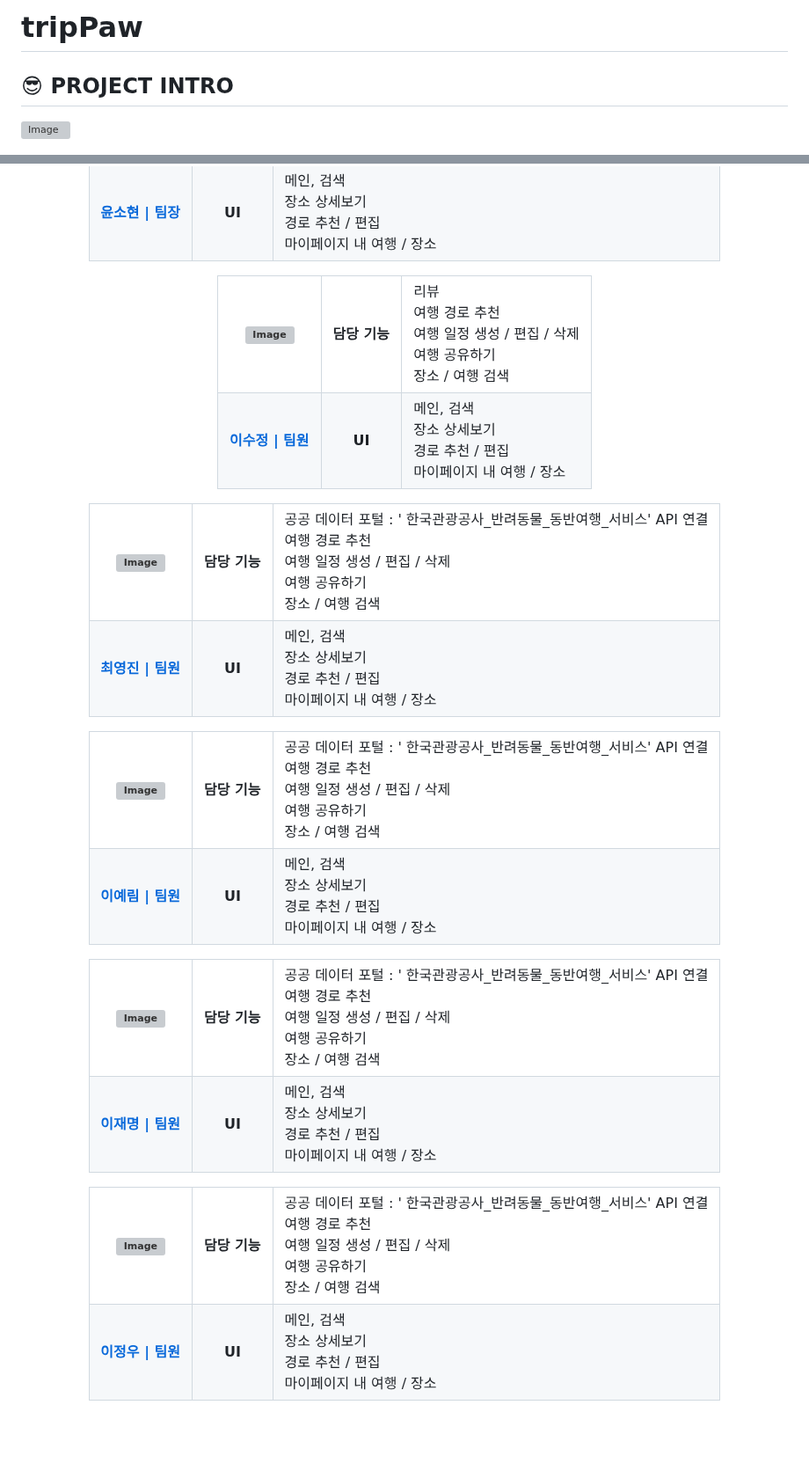
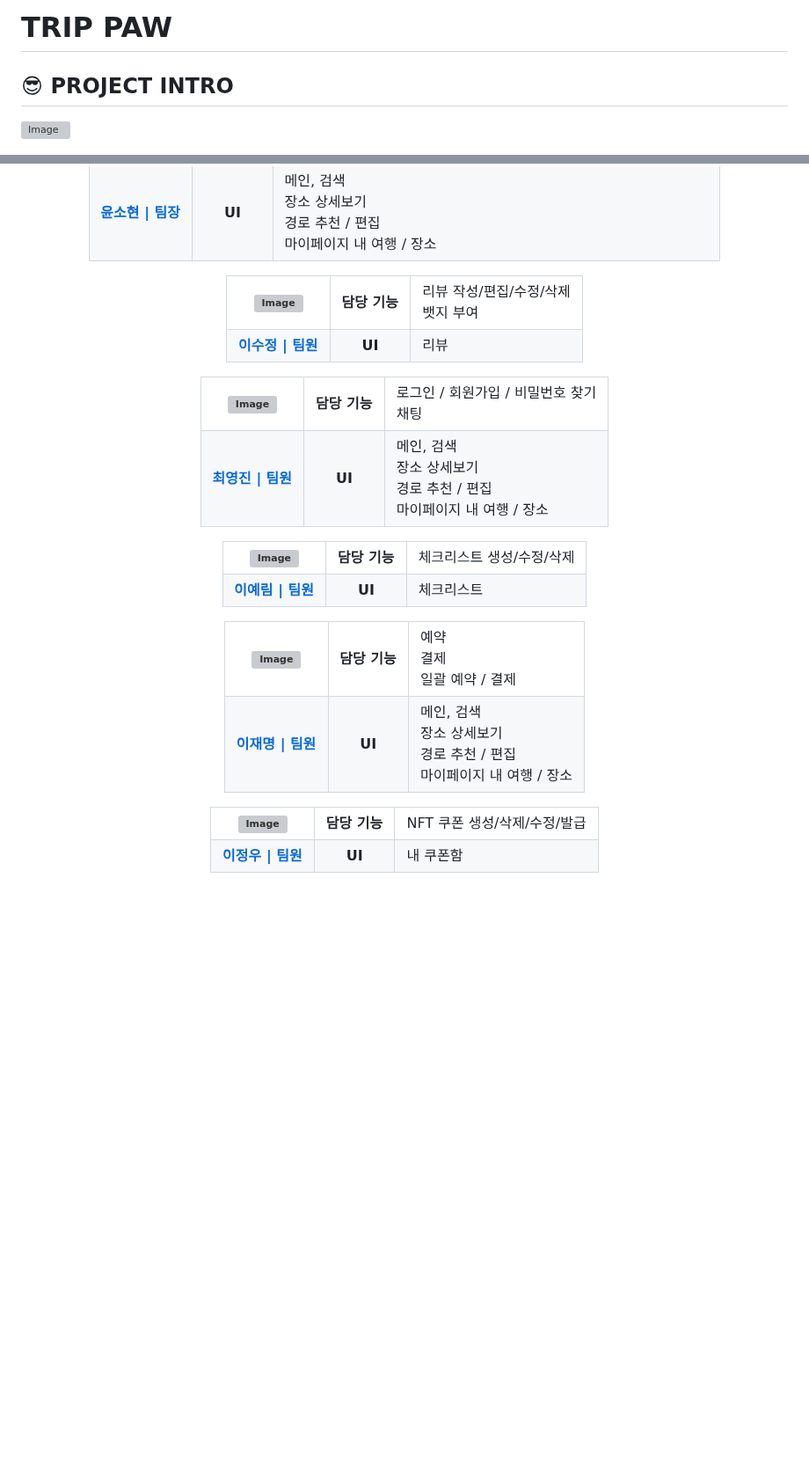
Before and after one commit to syeon279/tripPaw, a Markdown page: README.md, 2 parts joined by grey strips. Shown at 88% size. Drawn GitHub-style; blank space fills up the shorter version; grey boxes are pictures that could not be loaded.

```diff
--- a/README.md
+++ b/README.md
@@ -1,4 +1,4 @@
-# tripPaw
+# TRIP PAW
 
 ## 😎 PROJECT INTRO
 <img width="1446" height="808" alt="Image" src="https://github.com/user-attachments/assets/21ca11d7-4f91-49c1-bbbd-eff6c2258386" />
@@ -66,11 +66,8 @@
         담당 기능
       </th>
       <td>
-        리뷰 <br />
-        여행 경로 추천 <br />
-        여행 일정 생성 / 편집 / 삭제  <br />
-        여행 공유하기  <br />
-        장소 / 여행 검색 <br />
+        리뷰 작성/편집/수정/삭제<br />
+        뱃지 부여
       </td>
     </tr>
       <tr>
@@ -81,10 +78,7 @@
         UI
       </th>
       <td>
-        메인, 검색  <br />
-        장소 상세보기  <br />
-        경로 추천 / 편집  <br />
-        마이페이지 내 여행 / 장소  <br />
+        리뷰  <br />
       </td>
     </tr>
 
@@ -97,11 +91,8 @@
         담당 기능
       </th>
       <td>
-        공공 데이터 포털 : '	한국관광공사_반려동물_동반여행_서비스' API 연결 <br />
-        여행 경로 추천 <br />
-        여행 일정 생성 / 편집 / 삭제  <br />
-        여행 공유하기  <br />
-        장소 / 여행 검색 <br />
+        로그인 / 회원가입 / 비밀번호 찾기 <br />
+        채팅
       </td>
     </tr>
       <tr>
@@ -129,11 +120,7 @@
         담당 기능
       </th>
       <td>
-        공공 데이터 포털 : '	한국관광공사_반려동물_동반여행_서비스' API 연결 <br />
-        여행 경로 추천 <br />
-        여행 일정 생성 / 편집 / 삭제  <br />
-        여행 공유하기  <br />
-        장소 / 여행 검색 <br />
+        체크리스트 생성/수정/삭제
       </td>
     </tr>
       <tr>
@@ -144,10 +131,7 @@
         UI
       </th>
       <td>
-        메인, 검색  <br />
-        장소 상세보기  <br />
-        경로 추천 / 편집  <br />
-        마이페이지 내 여행 / 장소  <br />
+        체크리스트
       </td>
     </tr>
   </table>
@@ -161,11 +145,9 @@
         담당 기능
       </th>
       <td>
-        공공 데이터 포털 : '	한국관광공사_반려동물_동반여행_서비스' API 연결 <br />
-        여행 경로 추천 <br />
-        여행 일정 생성 / 편집 / 삭제  <br />
-        여행 공유하기  <br />
-        장소 / 여행 검색 <br />
+        예약 <br />
+        결제 <br />
+        일괄 예약 / 결제 <br />
       </td>
     </tr>
       <tr>
@@ -193,11 +175,7 @@
         담당 기능
       </th>
       <td>
-        공공 데이터 포털 : '	한국관광공사_반려동물_동반여행_서비스' API 연결 <br />
-        여행 경로 추천 <br />
-        여행 일정 생성 / 편집 / 삭제  <br />
-        여행 공유하기  <br />
-        장소 / 여행 검색 <br />
+        NFT 쿠폰 생성/삭제/수정/발급
       </td>
     </tr>
       <tr>
@@ -208,10 +186,7 @@
         UI
       </th>
       <td>
-        메인, 검색  <br />
-        장소 상세보기  <br />
-        경로 추천 / 편집  <br />
-        마이페이지 내 여행 / 장소  <br />
+        내 쿠폰함
       </td>
     </tr>
   </table>
```
